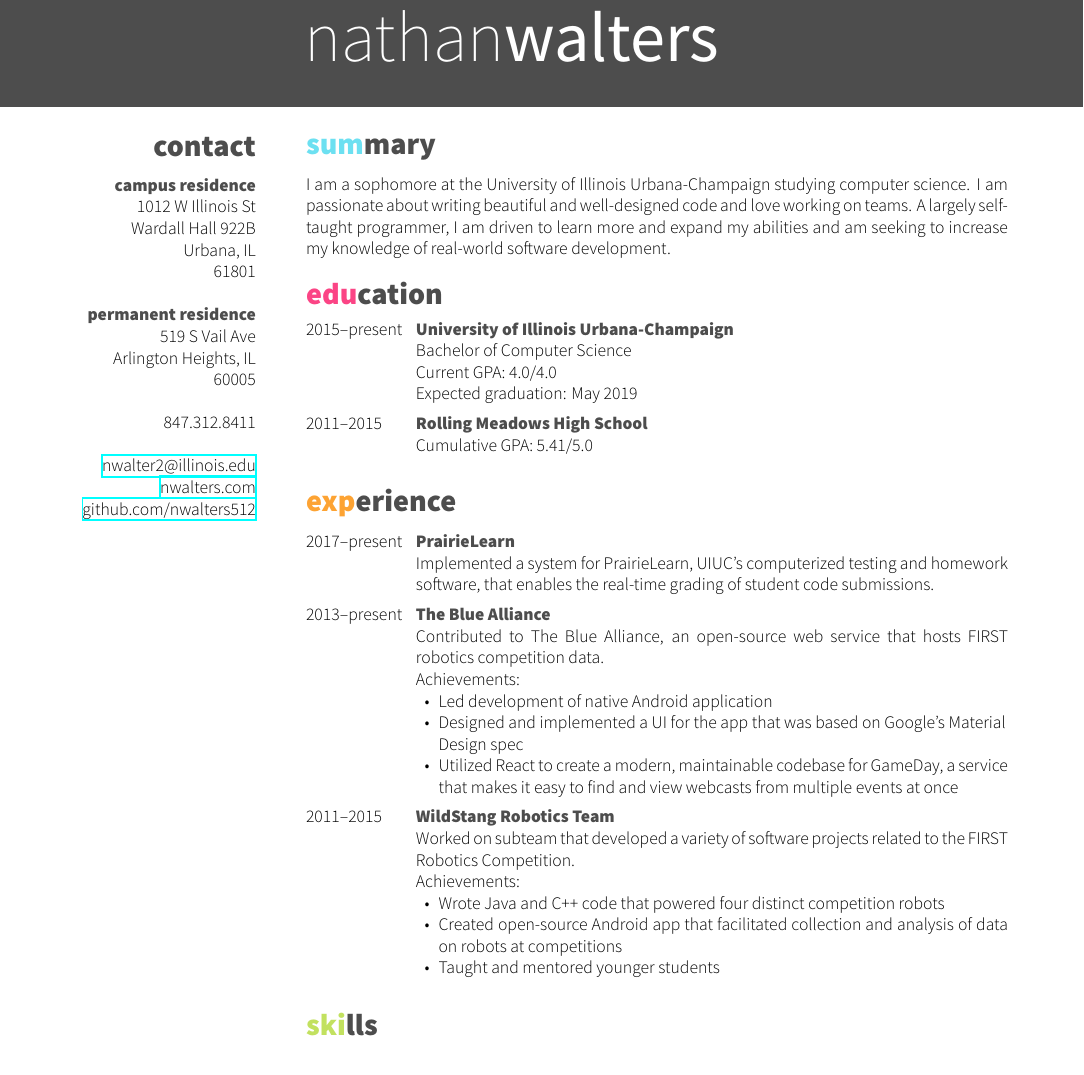
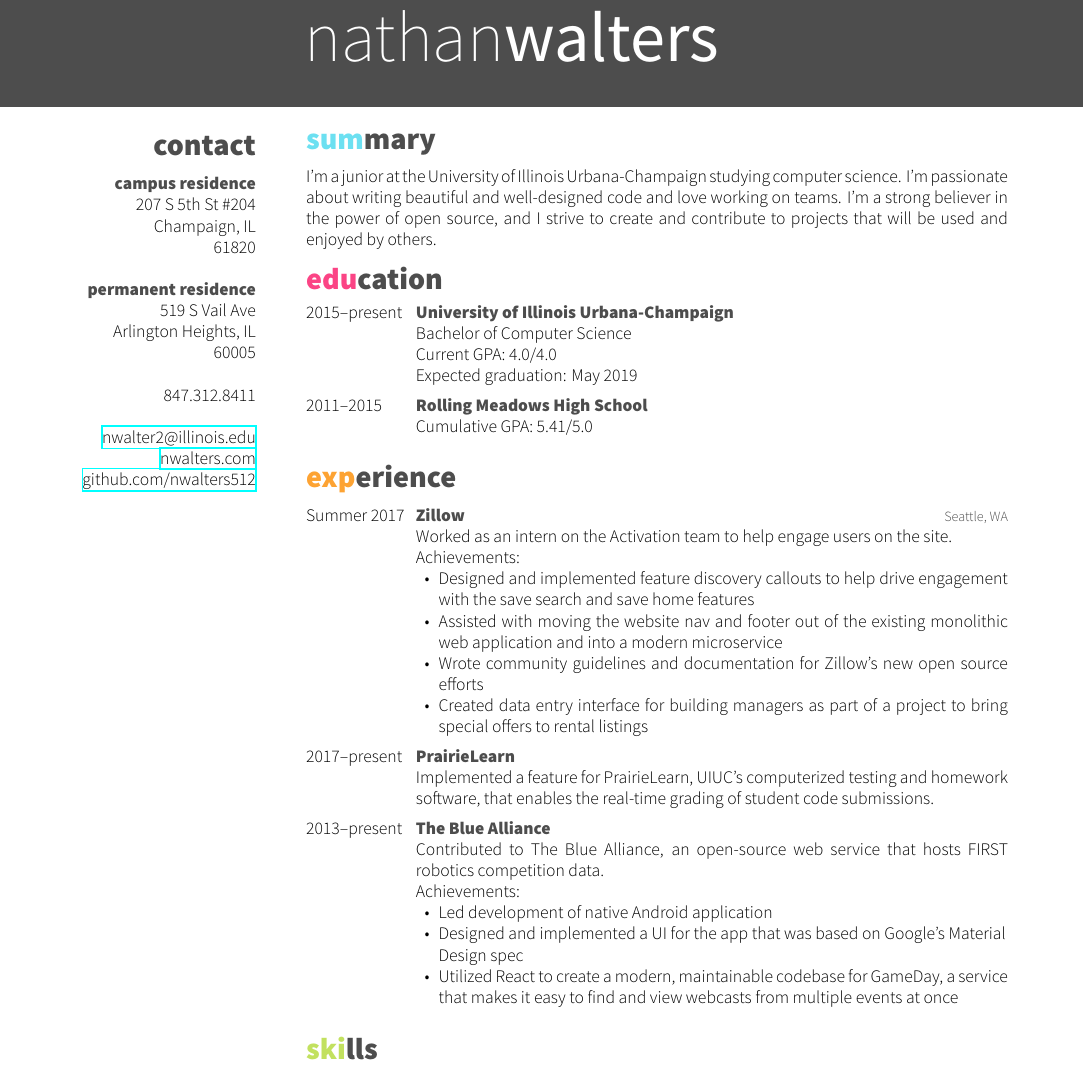
Before and after one commit to nwalters512/resume, a LaTeX CV (resume.tex): part of the page, cut so that both start at the same text. The pictures show the PDF file resume.pdf that the author committed with the source.

Commit message:
Update resume for O4U career fair

```diff
--- a/resume.tex
+++ b/resume.tex
@@ -48,10 +48,9 @@
 \vspace{-0.16cm} % Aligns first line in aside with first line in body
 ~
 \textbf{campus residence}
-1012 W Illinois St
-Wardall Hall 922B
-Urbana, IL
-61801
+207 S 5th St \#204
+Champaign, IL
+61820
 ~
 \textbf{permanent residence}
 519 S Vail Ave
@@ -71,7 +70,7 @@ Arlington Heights, IL
 
 \section{summary}
 
-I am a sophomore at the University of Illinois Urbana-Champaign studying computer science.  I am passionate about writing beautiful and well-designed code and love working on teams.  A largely self-taught programmer, I am driven to learn more and expand my abilities and am seeking to increase my knowledge of real-world software development.
+I'm a junior at the University of Illinois Urbana-Champaign studying computer science.  I'm passionate about writing beautiful and well-designed code and love working on teams. I'm a strong believer in the power of open source, and I strive to create and contribute to projects that will be used and enjoyed by others.
 
 %----------------------------------------------------------------------------------------
 %	EDUCATION SECTION
@@ -116,6 +115,21 @@ Expected graduation: May 2019}
 %------------------------------------------------
 
 \entry
+{Summer 2017}
+{Zillow}
+{Seattle, WA}
+{Worked as an intern on the Activation team to help engage users on the site. \\
+Achievements:
+\noindent\begin{itemize}[leftmargin=0.45cm]
+\item Designed and implemented feature discovery callouts to help drive engagement with the save search and save home features
+\item Assisted with moving the website nav and footer out of the existing monolithic web application and into a modern microservice
+\item Wrote community guidelines and documentation for Zillow's new open source efforts
+\item Created data entry interface for building managers as part of a project to bring special offers to rental listings
+\end{itemize}}
+
+%------------------------------------------------
+
+\entry
 {2017--present}
 {PrairieLearn}
 {}
@@ -133,20 +147,6 @@ Achievements:
 \item Led development of native Android application
 \item Designed and implemented a UI for the app that was based on Google's Material \\Design spec
 \item Utilized React to create a modern, maintainable codebase for GameDay, a service that makes it easy to find and view webcasts from multiple events at once
-\end{itemize}}
-
-%------------------------------------------------
-
-\entry
-{2011--2015}
-{WildStang Robotics Team}
-{}
-{Worked on subteam that developed a variety of software projects related to the FIRST Robotics Competition. \\
-Achievements:
-\noindent\begin{itemize}[leftmargin=0.45cm]
-\item Wrote Java and C++ code that powered four distinct competition robots
-\item Created open-source Android app that facilitated collection and analysis of data on robots at competitions
-\item Taught and mentored younger students
 \end{itemize}}
 
 \end{entrylist}
```
Also changed, not shown: resume.cls (+3 -3 lines), resume.pdf, resume.tex (2 more changed lines).
